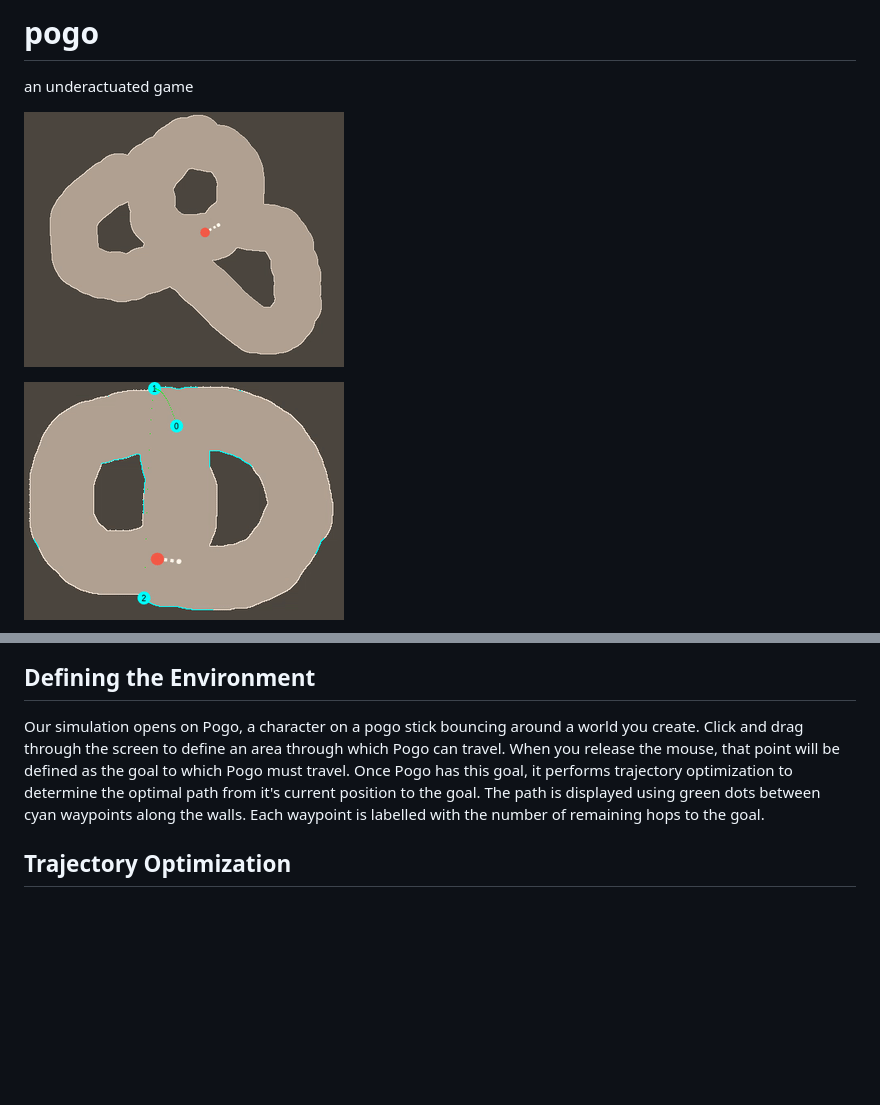
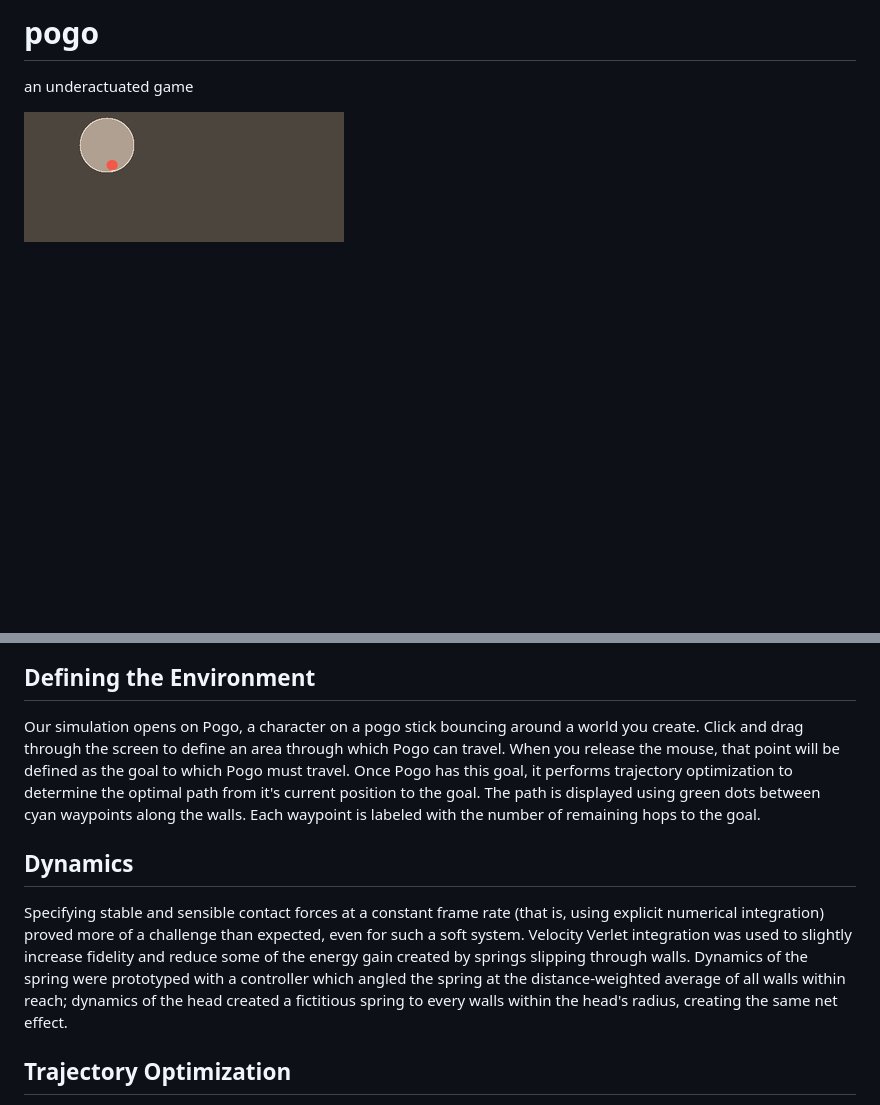
Before and after one commit to bqpd/pogo, a Markdown page: README.md, 2 parts joined by grey strips. GitHub-like rendering; pictures changed too: images/pogo11.gif (added); blank space fills up the shorter version.

```diff
--- a/README.md
+++ b/README.md
@@ -1,7 +1,6 @@
 # pogo
 an underactuated game
 
-![it's pronounced "geoff"](images/readme.gif)
+![live-drawn example](images/pogo11.gif)
 
-![](images/pogo7.gif)
 
@@ -9,6 +13,15 @@ an underactuated game
 
 ## Defining the Environment
-Our simulation opens on Pogo, a character on a pogo stick bouncing around a world you create. Click and drag through the screen to define an area through which Pogo can travel. When you release the mouse, that point will be defined as the goal to which Pogo must travel. Once Pogo has this goal, it performs trajectory optimization to determine the optimal path from it's current position to the goal. The path is displayed using green dots between cyan waypoints along the walls. Each waypoint is labelled with the number of remaining hops to the goal.
+Our simulation opens on Pogo, a character on a pogo stick bouncing around a world you create. Click and drag through the screen to define an area through which Pogo can travel. When you release the mouse, that point will be defined as the goal to which Pogo must travel. Once Pogo has this goal, it performs trajectory optimization to determine the optimal path from it's current position to the goal. The path is displayed using green dots between cyan waypoints along the walls. Each waypoint is labeled with the number of remaining hops to the goal.
+
+## Dynamics
+Specifying stable and sensible contact forces at a constant frame rate
+(that is, using explicit numerical integration) proved more of a challenge
+than expected, even for such a soft system. Velocity Verlet integration
+was used to slightly increase fidelity and reduce some of the energy gain
+created by springs slipping through walls. Dynamics of the spring were
+prototyped with a controller which angled the spring at the distance-weighted average of all walls within reach; dynamics of the head created a fictitious
+spring to every walls within the head's radius, creating the same net effect.
 
 ## Trajectory Optimization
 On every `mouseup` event, the cursor's position is recorded as the goal position for Pogo to reach. Once the goal is determined, Pogo investigates every point along the border between the light and dark regions in the environment to determine from which border points Pogo can reach the goal in one hop. All one-hop points are stored in an array of reachable border points. For each of these newly reachable points, Pogo repeats the investigation with every remaining "unreached" point. Of these unreached points, those that can reach any of the points that can reach the goal are added to the reachable array. The process repeats until the array of reachable points stabilizes. All remaining points are considered unreachable. The complete algorithms is as follows:
```
Also changed, not shown: other parts of README.md (+37 -3 lines), images/pogo12.gif (added), images/pogo9.gif (added), 5 other files.
